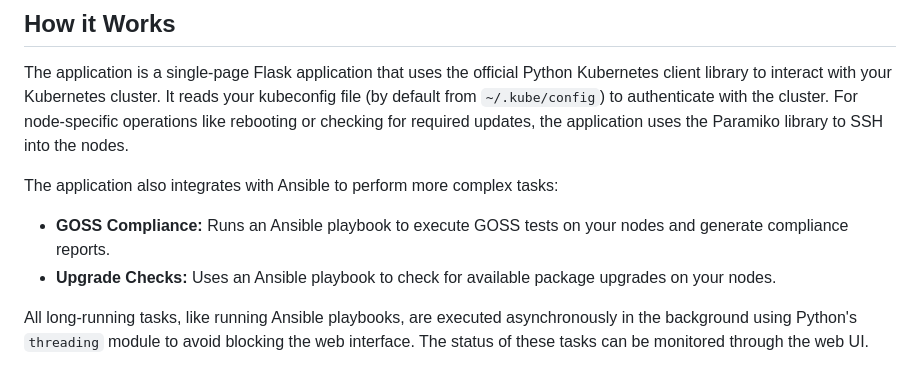
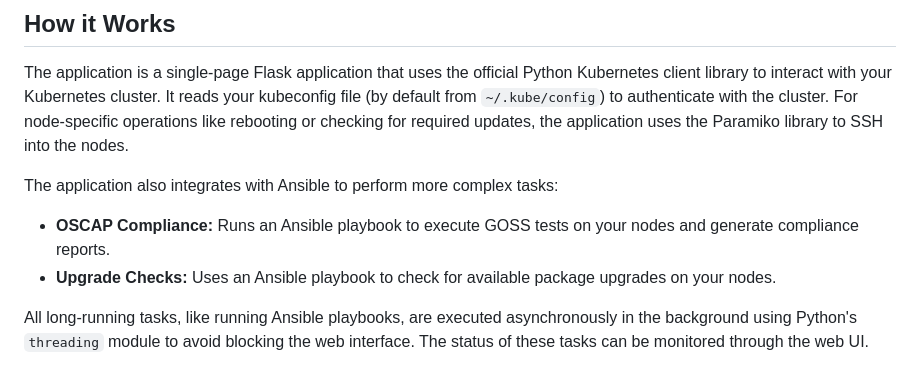
Before and after one commit to kkgagno/kubecli, a Markdown page: README.md, the part around the change. Rendered like a GitHub page.

```diff
--- a/README.md
+++ b/README.md
@@ -8,7 +8,7 @@ The application is a single-page Flask application that uses the official Python
 
 The application also integrates with Ansible to perform more complex tasks:
 
-*   **GOSS Compliance:** Runs an Ansible playbook to execute GOSS tests on your nodes and generate compliance reports.
+*   **OSCAP Compliance:** Runs an Ansible playbook to execute GOSS tests on your nodes and generate compliance reports.
 *   **Upgrade Checks:** Uses an Ansible playbook to check for available package upgrades on your nodes.
 
 All long-running tasks, like running Ansible playbooks, are executed asynchronously in the background using Python's `threading` module to avoid blocking the web interface. The status of these tasks can be monitored through the web UI.
```
